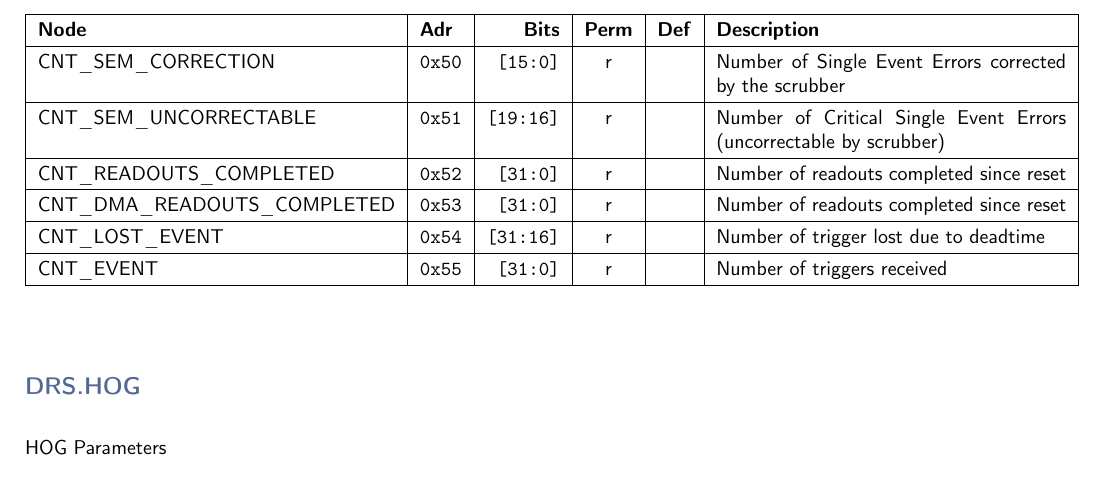
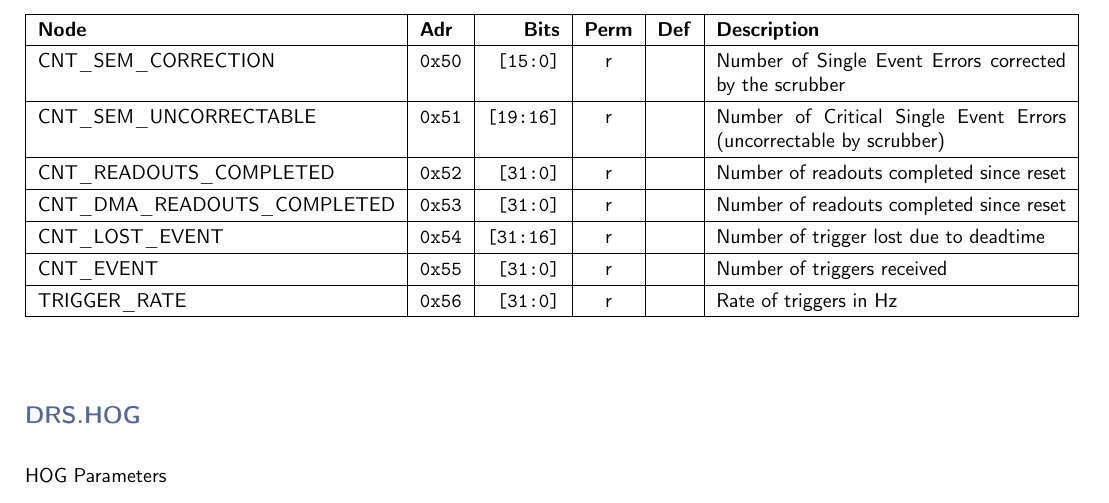
Before and after one commit to andrewpeck/gaps-tof-firmware, a LaTeX document (regmap/address_table.tex): part of page 5 of 6, cut so that both start at the same text. Compiled offline with pdfLaTeX.

Commit message:
drs: add a trigger rate monitor

```diff
--- a/regmap/address_table.tex
+++ b/regmap/address_table.tex
@@ -233,6 +233,7 @@
     CNT\_DMA\_READOUTS\_COMPLETED & \texttt{0x53} & \texttt{[31:0]} & r & \texttt{} & Number of readouts completed since reset \\\hline
     CNT\_LOST\_EVENT & \texttt{0x54} & \texttt{[31:16]} & r & \texttt{} & Number of trigger lost due to deadtime \\\hline
     CNT\_EVENT & \texttt{0x55} & \texttt{[31:0]} & r & \texttt{} & Number of triggers received \\\hline
+    TRIGGER\_RATE & \texttt{0x56} & \texttt{[31:0]} & r & \texttt{} & Rate of triggers in Hz \\\hline
     \end{tabularx}
     \vspace{5mm}
 
```
Also changed, not shown: 6 other files.
